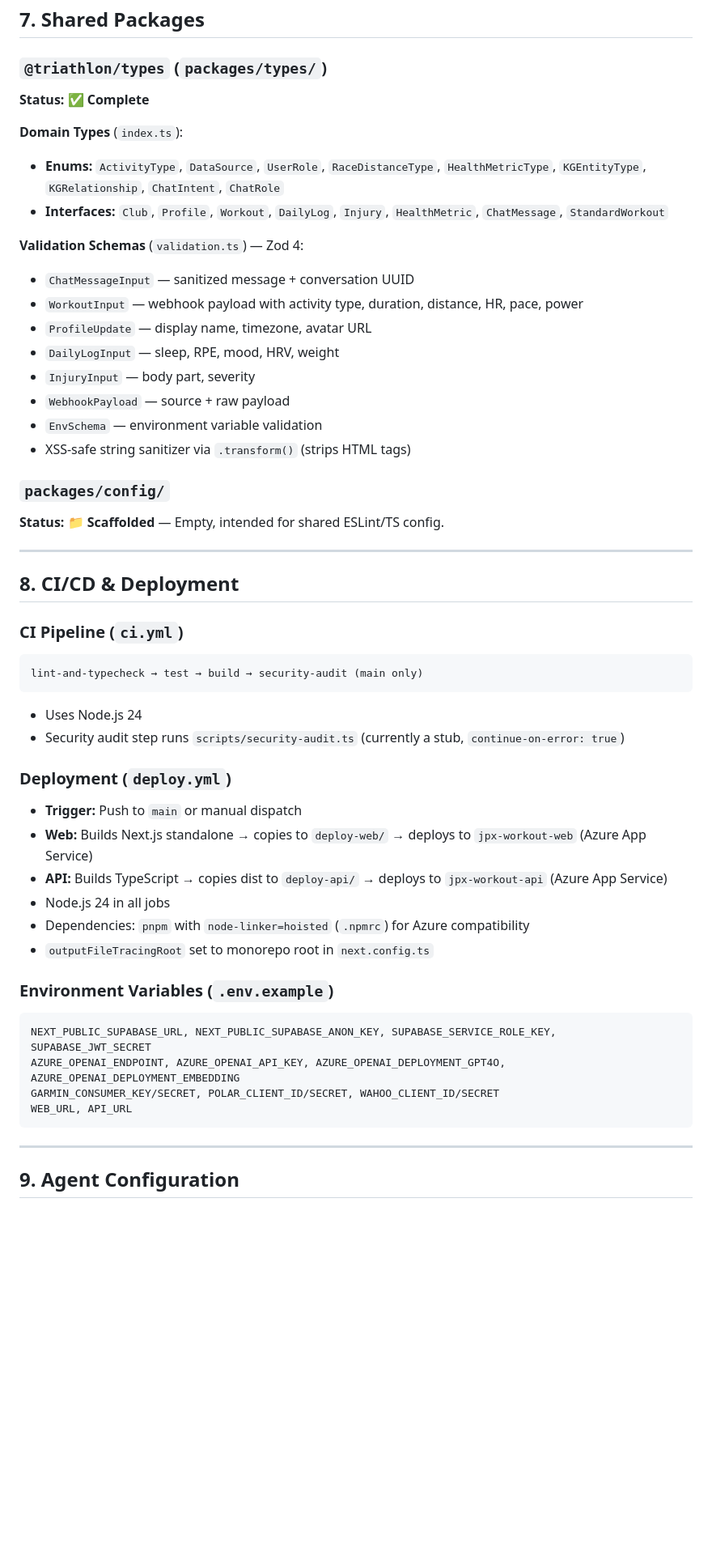
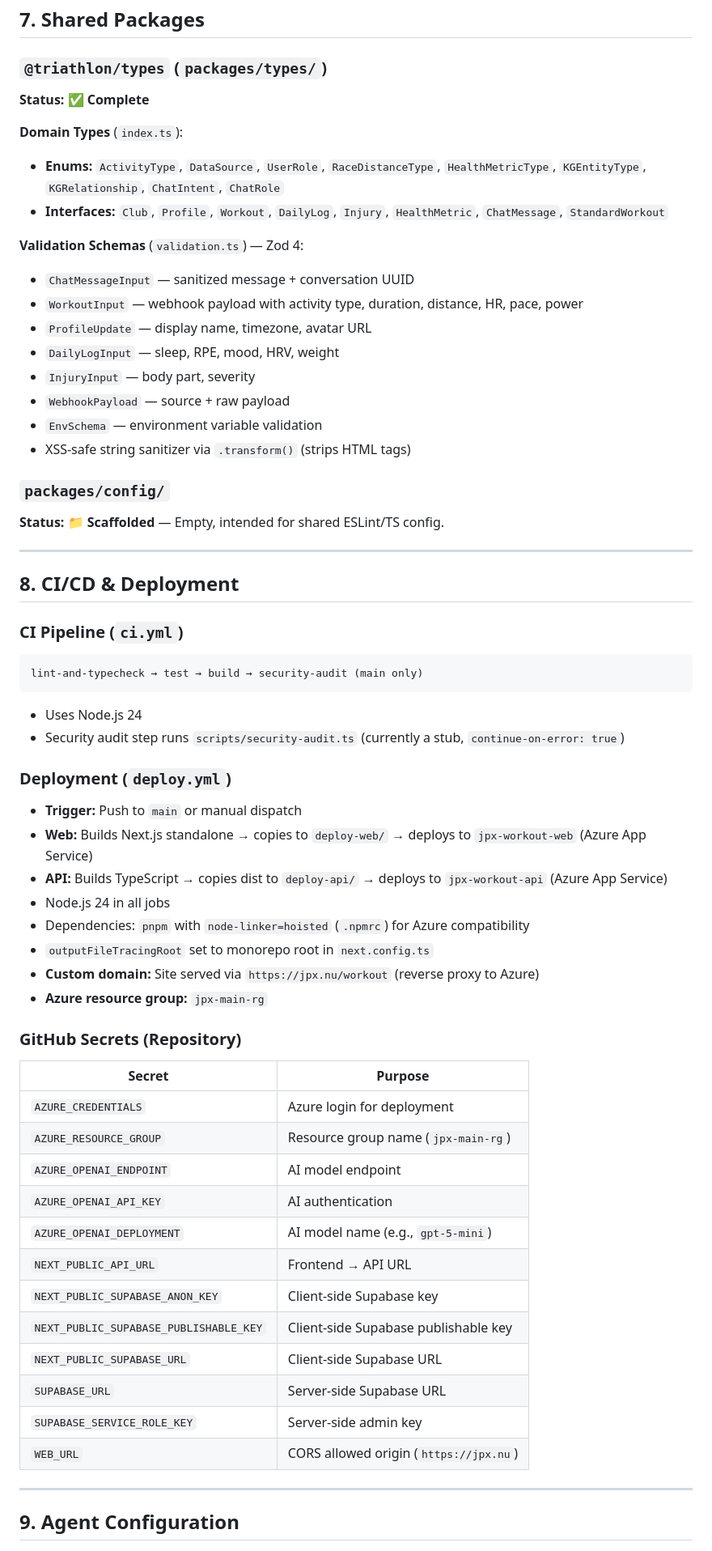
Before and after one commit to JPx-nu/workout, a Markdown page: docs/technical-reference.md, the part around one of its changes. Shown at 81% size. GitHub-like rendering; blank space fills up the shorter version.

Commit message:
docs: update technical reference to v0.3.0 - reflect current implementation status

````diff
--- a/docs/technical-reference.md
+++ b/docs/technical-reference.md
@@ -263,13 +285,16 @@ Integrated at the chat endpoint level (`services/ai/safety.ts`):
 ## 7. Shared Packages
 
 ### `@triathlon/types` (`packages/types/`)
+
 **Status: ✅ Complete**
 
 **Domain Types** (`index.ts`):
+
 - **Enums:** `ActivityType`, `DataSource`, `UserRole`, `RaceDistanceType`, `HealthMetricType`, `KGEntityType`, `KGRelationship`, `ChatIntent`, `ChatRole`
 - **Interfaces:** `Club`, `Profile`, `Workout`, `DailyLog`, `Injury`, `HealthMetric`, `ChatMessage`, `StandardWorkout`
 
 **Validation Schemas** (`validation.ts`) — Zod 4:
+
 - `ChatMessageInput` — sanitized message + conversation UUID
 - `WorkoutInput` — webhook payload with activity type, duration, distance, HR, pace, power
 - `ProfileUpdate` — display name, timezone, avatar URL
@@ -280,6 +305,7 @@ Integrated at the chat endpoint level (`services/ai/safety.ts`):
 - XSS-safe string sanitizer via `.transform()` (strips HTML tags)
 
 ### `packages/config/`
+
 **Status: 📁 Scaffolded** — Empty, intended for shared ESLint/TS config.
 
 ---
@@ -287,27 +313,41 @@ Integrated at the chat endpoint level (`services/ai/safety.ts`):
 ## 8. CI/CD & Deployment
 
 ### CI Pipeline (`ci.yml`)
+
 ```
 lint-and-typecheck → test → build → security-audit (main only)
 ```
+
 - Uses Node.js 24
 - Security audit step runs `scripts/security-audit.ts` (currently a stub, `continue-on-error: true`)
 
 ### Deployment (`deploy.yml`)
+
 - **Trigger:** Push to `main` or manual dispatch
 - **Web:** Builds Next.js standalone → copies to `deploy-web/` → deploys to `jpx-workout-web` (Azure App Service)
 - **API:** Builds TypeScript → copies dist to `deploy-api/` → deploys to `jpx-workout-api` (Azure App Service)
 - Node.js 24 in all jobs
 - Dependencies: `pnpm` with `node-linker=hoisted` (`.npmrc`) for Azure compatibility
 - `outputFileTracingRoot` set to monorepo root in `next.config.ts`
+- **Custom domain:** Site served via `https://jpx.nu/workout` (reverse proxy to Azure)
+- **Azure resource group:** `jpx-main-rg`
 
-### Environment Variables (`.env.example`)
-```
-NEXT_PUBLIC_SUPABASE_URL, NEXT_PUBLIC_SUPABASE_ANON_KEY, SUPABASE_SERVICE_ROLE_KEY, SUPABASE_JWT_SECRET
-AZURE_OPENAI_ENDPOINT, AZURE_OPENAI_API_KEY, AZURE_OPENAI_DEPLOYMENT_GPT4O, AZURE_OPENAI_DEPLOYMENT_EMBEDDING
-GARMIN_CONSUMER_KEY/SECRET, POLAR_CLIENT_ID/SECRET, WAHOO_CLIENT_ID/SECRET
-WEB_URL, API_URL
-```
+### GitHub Secrets (Repository)
+
+| Secret | Purpose |
+|---|---|
+| `AZURE_CREDENTIALS` | Azure login for deployment |
+| `AZURE_RESOURCE_GROUP` | Resource group name (`jpx-main-rg`) |
+| `AZURE_OPENAI_ENDPOINT` | AI model endpoint |
+| `AZURE_OPENAI_API_KEY` | AI authentication |
+| `AZURE_OPENAI_DEPLOYMENT` | AI model name (e.g., `gpt-5-mini`) |
+| `NEXT_PUBLIC_API_URL` | Frontend → API URL |
+| `NEXT_PUBLIC_SUPABASE_ANON_KEY` | Client-side Supabase key |
+| `NEXT_PUBLIC_SUPABASE_PUBLISHABLE_KEY` | Client-side Supabase publishable key |
+| `NEXT_PUBLIC_SUPABASE_URL` | Client-side Supabase URL |
+| `SUPABASE_URL` | Server-side Supabase URL |
+| `SUPABASE_SERVICE_ROLE_KEY` | Server-side admin key |
+| `WEB_URL` | CORS allowed origin (`https://jpx.nu`) |
 
 ---
 
````
Also changed, not shown: other parts of docs/technical-reference.md (+55 -16 lines).
